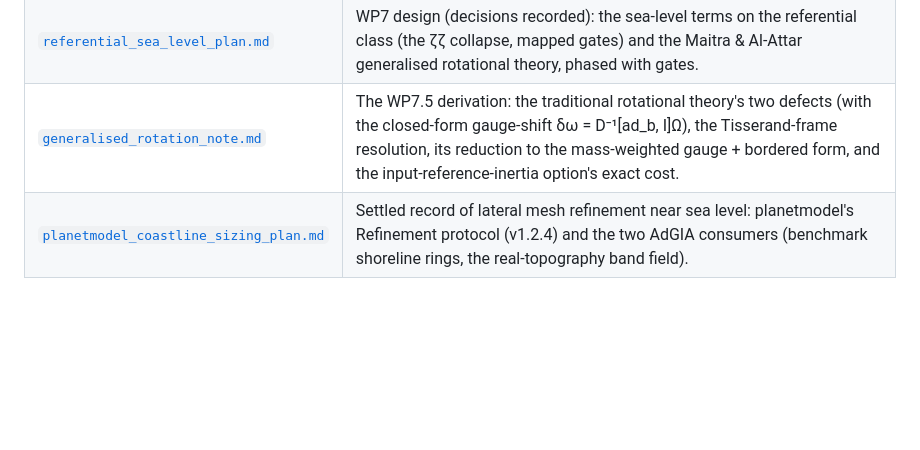
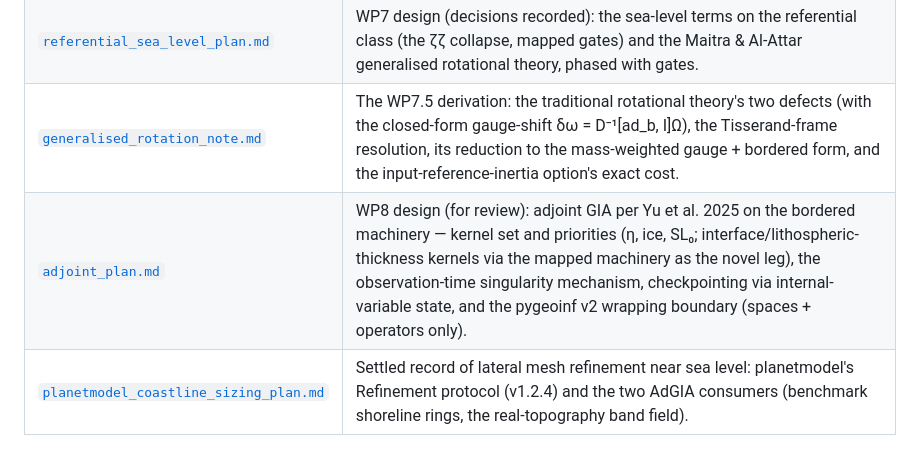
Before and after one commit to da380/AdGIA, a Markdown page: doc/planning/README.md, the part around the change. Drawn GitHub-style; blank space fills up the shorter version.

Commit message:
planning for adjoints

```diff
--- a/doc/planning/README.md
+++ b/doc/planning/README.md
@@ -31,4 +31,5 @@ Rules of the directory:
 | [`sea_level_plan.md`](sea_level_plan.md) | The sea-level equation: settled record (WP1–WP6 delivered), the condensed bordered formulation and the WP3 derivation that code comments cite, settled decisions; its open items point back into the three queue files. |
 | [`referential_sea_level_plan.md`](referential_sea_level_plan.md) | WP7 design (decisions recorded): the sea-level terms on the referential class (the ζζ collapse, mapped gates) and the Maitra & Al-Attar generalised rotational theory, phased with gates. |
 | [`generalised_rotation_note.md`](generalised_rotation_note.md) | The WP7.5 derivation: the traditional rotational theory's two defects (with the closed-form gauge-shift δω = D⁻¹[ad_b, I]Ω), the Tisserand-frame resolution, its reduction to the mass-weighted gauge + bordered form, and the input-reference-inertia option's exact cost. |
+| [`adjoint_plan.md`](adjoint_plan.md) | WP8 design (for review): adjoint GIA per Yu et al. 2025 on the bordered machinery — kernel set and priorities (η, ice, SL₀; interface/lithospheric-thickness kernels via the mapped machinery as the novel leg), the observation-time singularity mechanism, checkpointing via internal-variable state, and the pygeoinf v2 wrapping boundary (spaces + operators only). |
 | [`planetmodel_coastline_sizing_plan.md`](planetmodel_coastline_sizing_plan.md) | Settled record of lateral mesh refinement near sea level: planetmodel's Refinement protocol (v1.2.4) and the two AdGIA consumers (benchmark shoreline rings, the real-topography band field). |
```
Also changed, not shown: doc/planning/adjoint_plan.md (added, +307 -0 lines), doc/planning/future_work.md (+88 -6 lines).
